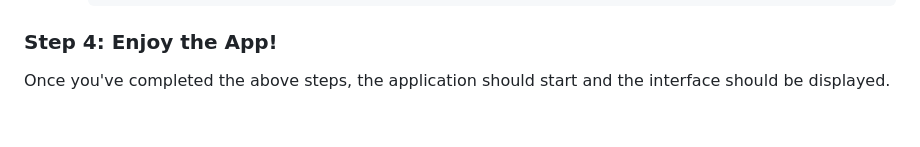
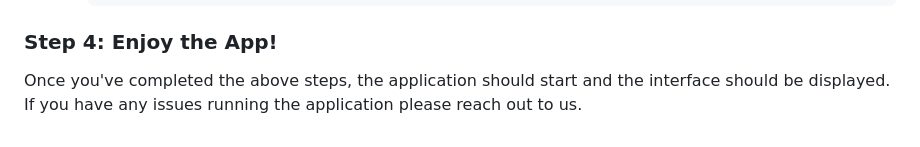
Before and after one commit to lukewarmCoder/Photos32, a Markdown page: README.md, the part around the change. Drawn GitHub-style.

```diff
--- a/README.md
+++ b/README.md
@@ -122,3 +122,4 @@ Before running this project, make sure you have the following installed:
 ### Step 4: Enjoy the App!
 
 Once you've completed the above steps, the application should start and the interface should be displayed.
+If you have any issues running the application please reach out to us.
```
